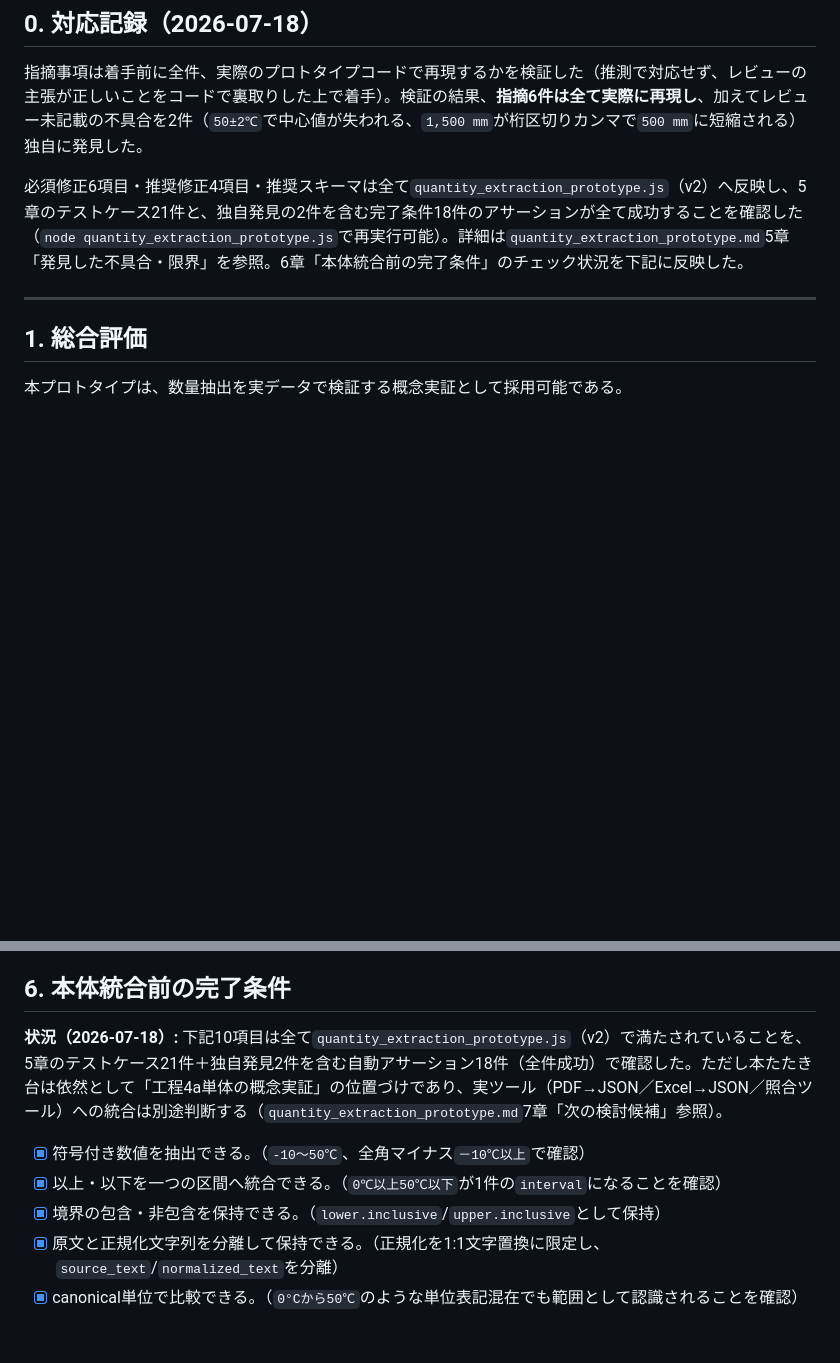
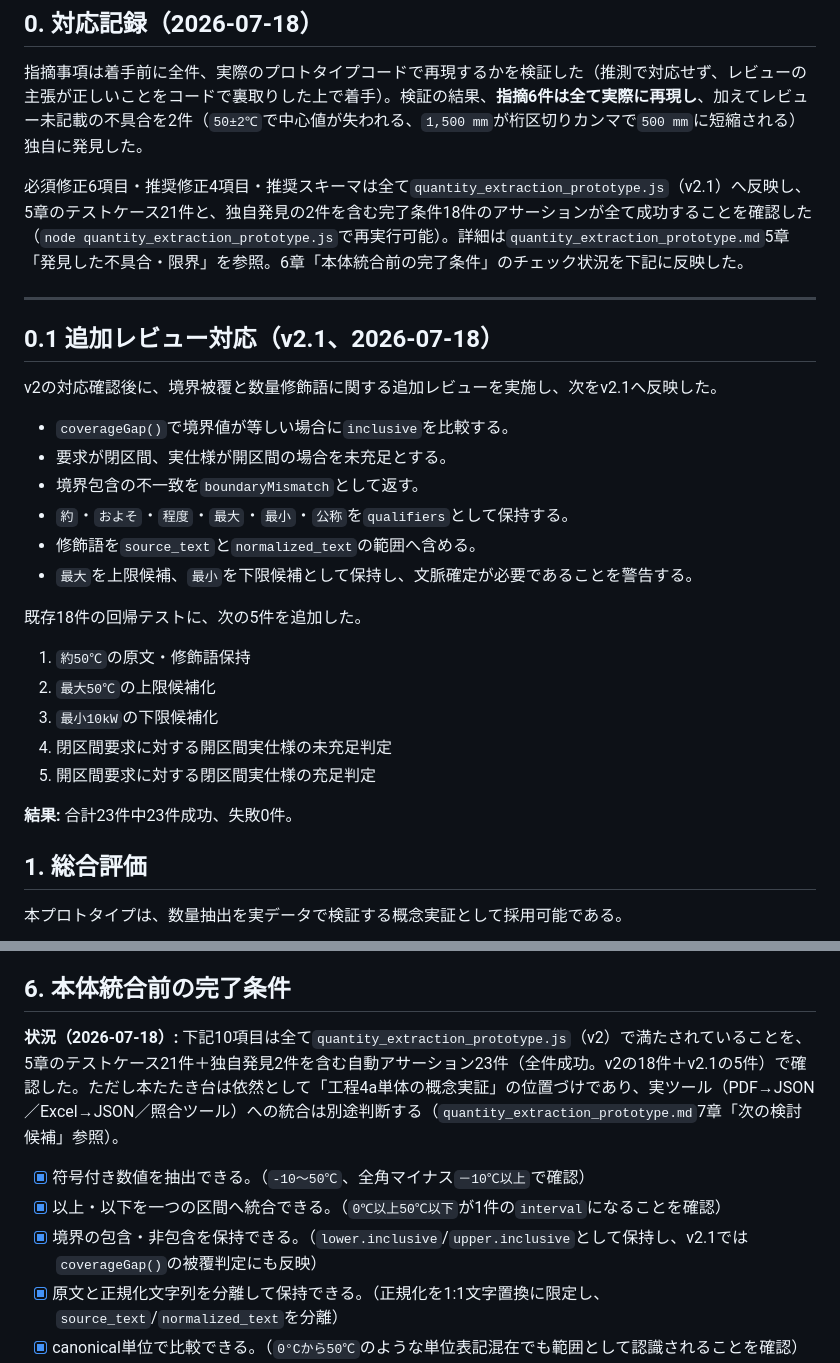
Before and after one commit to S0lLVUNISTA4MDIyNjk3MjA5/260716, a Markdown page: tools/design_notes/quantity_extraction_prototype_review.md, 2 parts joined by grey strips. Rendered like a GitHub page; blank space fills up the shorter version.

Commit message:
docs: record v2.1 follow-up review

```diff
--- a/tools/design_notes/quantity_extraction_prototype_review.md
+++ b/tools/design_notes/quantity_extraction_prototype_review.md
@@ -8,9 +8,30 @@
 
 指摘事項は着手前に全件、実際のプロトタイプコードで再現するかを検証した（推測で対応せず、レビューの主張が正しいことをコードで裏取りした上で着手）。検証の結果、**指摘6件は全て実際に再現し**、加えてレビュー未記載の不具合を2件（`50±2℃`で中心値が失われる、`1,500 mm`が桁区切りカンマで`500 mm`に短縮される）独自に発見した。
 
-必須修正6項目・推奨修正4項目・推奨スキーマは全て`quantity_extraction_prototype.js`（v2）へ反映し、5章のテストケース21件と、独自発見の2件を含む完了条件18件のアサーションが全て成功することを確認した（`node quantity_extraction_prototype.js`で再実行可能）。詳細は`quantity_extraction_prototype.md`5章「発見した不具合・限界」を参照。6章「本体統合前の完了条件」のチェック状況を下記に反映した。
+必須修正6項目・推奨修正4項目・推奨スキーマは全て`quantity_extraction_prototype.js`（v2.1）へ反映し、5章のテストケース21件と、独自発見の2件を含む完了条件18件のアサーションが全て成功することを確認した（`node quantity_extraction_prototype.js`で再実行可能）。詳細は`quantity_extraction_prototype.md`5章「発見した不具合・限界」を参照。6章「本体統合前の完了条件」のチェック状況を下記に反映した。
 
 ---
+
+## 0.1 追加レビュー対応（v2.1、2026-07-18）
+
+v2の対応確認後に、境界被覆と数量修飾語に関する追加レビューを実施し、次をv2.1へ反映した。
+
+- `coverageGap()`で境界値が等しい場合に`inclusive`を比較する。
+- 要求が閉区間、実仕様が開区間の場合を未充足とする。
+- 境界包含の不一致を`boundaryMismatch`として返す。
+- `約`・`およそ`・`程度`・`最大`・`最小`・`公称`を`qualifiers`として保持する。
+- 修飾語を`source_text`と`normalized_text`の範囲へ含める。
+- `最大`を上限候補、`最小`を下限候補として保持し、文脈確定が必要であることを警告する。
+
+既存18件の回帰テストに、次の5件を追加した。
+
+1. `約50℃`の原文・修飾語保持
+2. `最大50℃`の上限候補化
+3. `最小10kW`の下限候補化
+4. 閉区間要求に対する開区間実仕様の未充足判定
+5. 開区間要求に対する閉区間実仕様の充足判定
+
+**結果:** 合計23件中23件成功、失敗0件。
 
 ## 1. 総合評価
 
@@ -230,11 +251,11 @@ DC 24V
 
 ## 6. 本体統合前の完了条件
 
-**状況（2026-07-18）:** 下記10項目は全て`quantity_extraction_prototype.js`（v2）で満たされていることを、5章のテストケース21件＋独自発見2件を含む自動アサーション18件（全件成功）で確認した。ただし本たたき台は依然として「工程4a単体の概念実証」の位置づけであり、実ツール（PDF→JSON／Excel→JSON／照合ツール）への統合は別途判断する（`quantity_extraction_prototype.md`7章「次の検討候補」参照）。
+**状況（2026-07-18）:** 下記10項目は全て`quantity_extraction_prototype.js`（v2）で満たされていることを、5章のテストケース21件＋独自発見2件を含む自動アサーション23件（全件成功。v2の18件＋v2.1の5件）で確認した。ただし本たたき台は依然として「工程4a単体の概念実証」の位置づけであり、実ツール（PDF→JSON／Excel→JSON／照合ツール）への統合は別途判断する（`quantity_extraction_prototype.md`7章「次の検討候補」参照）。
 
 - [x] 符号付き数値を抽出できる。（`-10～50℃`、全角マイナス`－10℃以上`で確認）
 - [x] 以上・以下を一つの区間へ統合できる。（`0℃以上50℃以下`が1件の`interval`になることを確認）
-- [x] 境界の包含・非包含を保持できる。（`lower.inclusive`/`upper.inclusive`として保持）
+- [x] 境界の包含・非包含を保持できる。（`lower.inclusive`/`upper.inclusive`として保持し、v2.1では`coverageGap()`の被覆判定にも反映）
 - [x] 原文と正規化文字列を分離して保持できる。（正規化を1:1文字置換に限定し、`source_text`/`normalized_text`を分離）
 - [x] canonical単位で比較できる。（`0°Cから50℃`のような単位表記混在でも範囲として認識されることを確認）
 - [x] 逆転範囲を検出できる。（`50～0℃`で`warnings`に検出）
```
